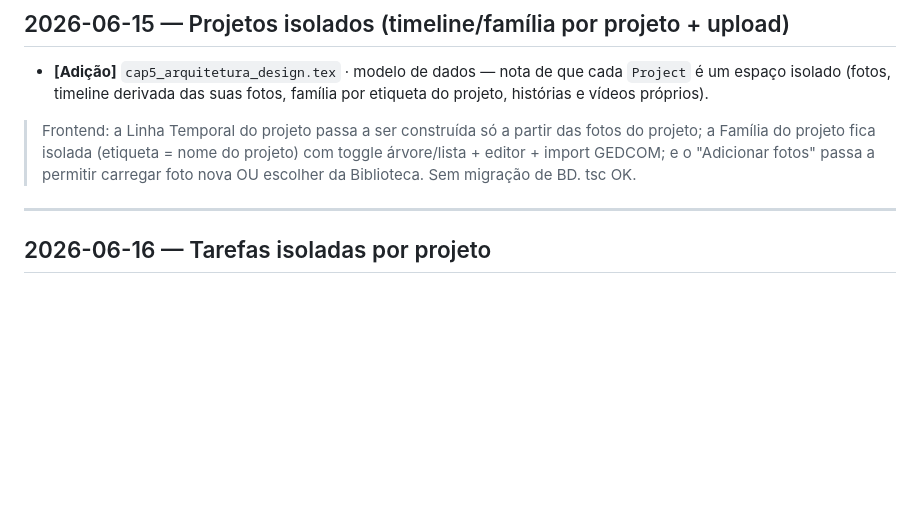
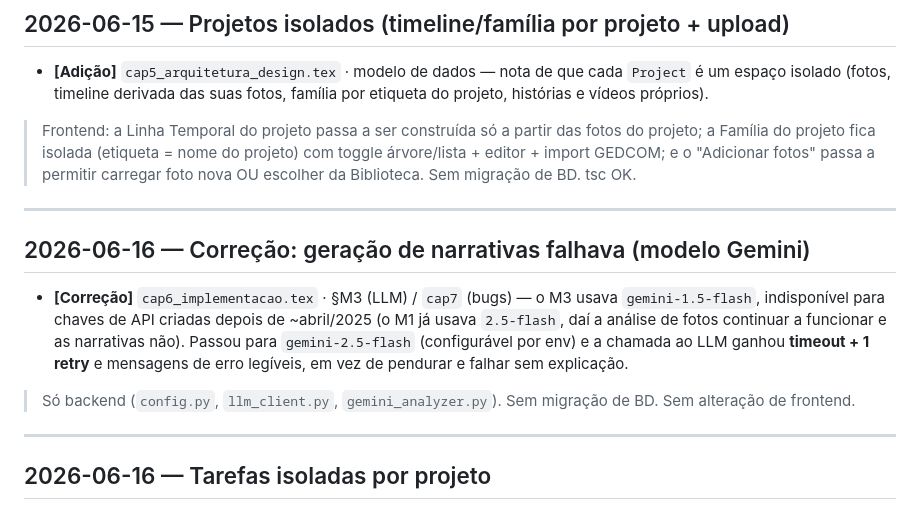
Before and after one commit to Diogozalao/family-stories, a Markdown page: Projetos/CHANGELOG.md, the part around the change. Rendered like a GitHub page; blank space fills up the shorter version.

Commit message:
relatório: correção do modelo Gemini no M3

```diff
--- a/Projetos/CHANGELOG.md
+++ b/Projetos/CHANGELOG.md
@@ -21,6 +21,20 @@ Formato: `AAAA-MM-DD` · `[Adição|Correção|Reescrita|Remoção]` · ficheiro
 > do projeto) com toggle árvore/lista + editor + import GEDCOM; e o
 > "Adicionar fotos" passa a permitir carregar foto nova OU escolher da
 > Biblioteca. Sem migração de BD. tsc OK.
+
+---
+
+## 2026-06-16 — Correção: geração de narrativas falhava (modelo Gemini)
+
+- **[Correção]** `cap6_implementacao.tex` · §M3 (LLM) / `cap7` (bugs) — o M3
+  usava `gemini-1.5-flash`, indisponível para chaves de API criadas depois
+  de ~abril/2025 (o M1 já usava `2.5-flash`, daí a análise de fotos
+  continuar a funcionar e as narrativas não). Passou para `gemini-2.5-flash`
+  (configurável por env) e a chamada ao LLM ganhou **timeout + 1 retry** e
+  mensagens de erro legíveis, em vez de pendurar e falhar sem explicação.
+
+> Só backend (`config.py`, `llm_client.py`, `gemini_analyzer.py`). Sem
+> migração de BD. Sem alteração de frontend.
 
 ---
 
```
